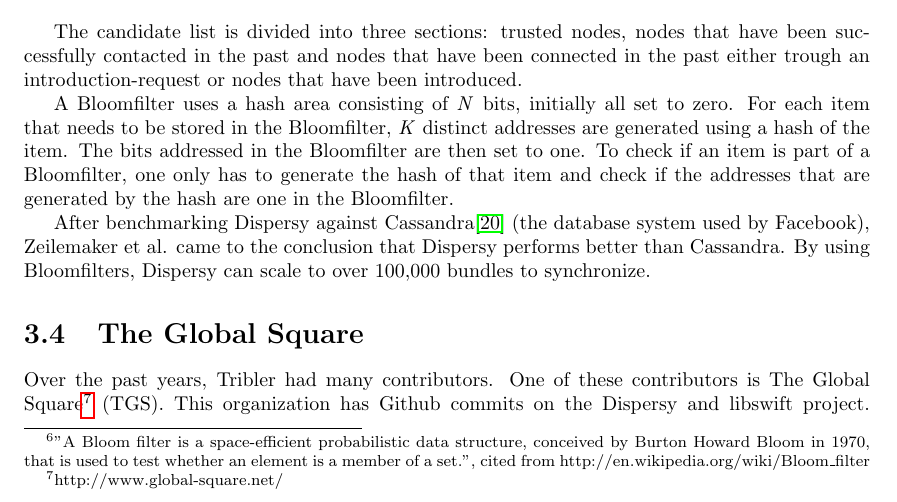
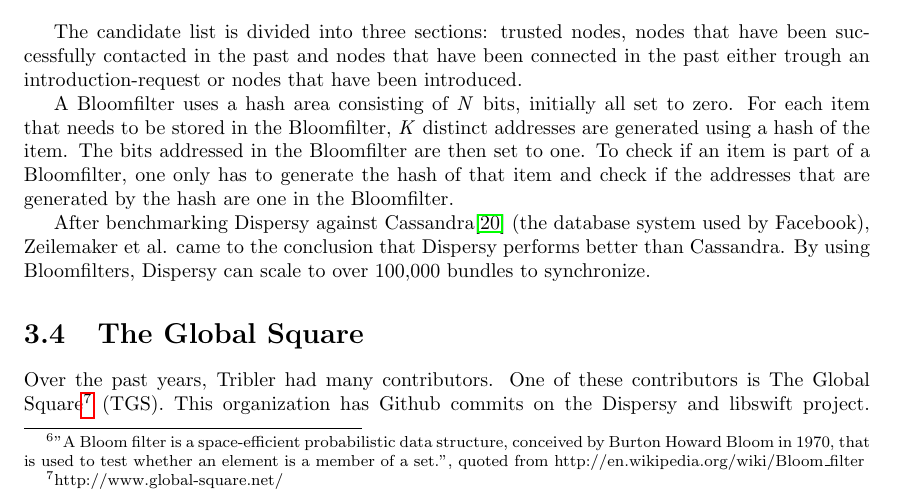
Before and after one commit to rjagerman/AT3, a LaTeX thesis (Reports/report.tex, which reads Reports/prior-work/tribler.tex): part of page 13 of 57, cut so that both start at the same text. Compiled offline with pdfLaTeX.

Commit message:
changed cited to quoted

```diff
--- a/Reports/prior-work/tribler.tex
+++ b/Reports/prior-work/tribler.tex
@@ -67,7 +67,7 @@
 		\begin{enumerate}
 			\item First it selects a node from its candidate list.
 			\item It then selects a range of bundles to synchronize.
-			\item The node creates a Bloomfilter \footnote{"A Bloom filter is a space-efficient probabilistic data structure, conceived by Burton Howard Bloom in 1970, that is used to test whether an element is a member of a set.", cited from http://en.wikipedia.org/wiki/Bloom\_filter} by hashing the selected bundles.
+			\item The node creates a Bloomfilter \footnote{"A Bloom filter is a space-efficient probabilistic data structure, conceived by Burton Howard Bloom in 1970, that is used to test whether an element is a member of a set.", quoted from http://en.wikipedia.org/wiki/Bloom\_filter} by hashing the selected bundles.
 			\item Then the node sends the created Bloomfilter to the selected node.
 			\item Finally, it pauses for a fixed interval to go back to step 1.
 		\end{enumerate}
```
